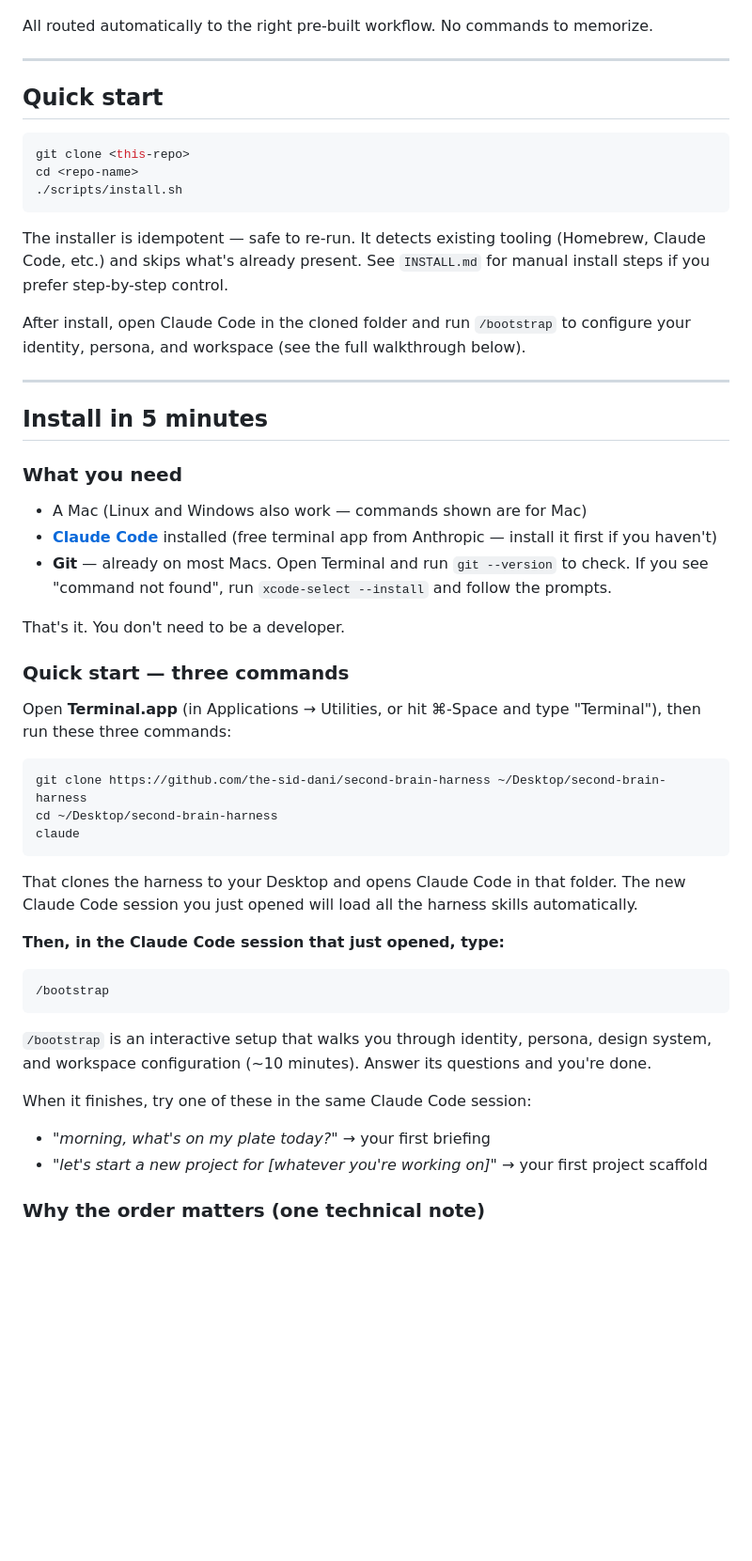
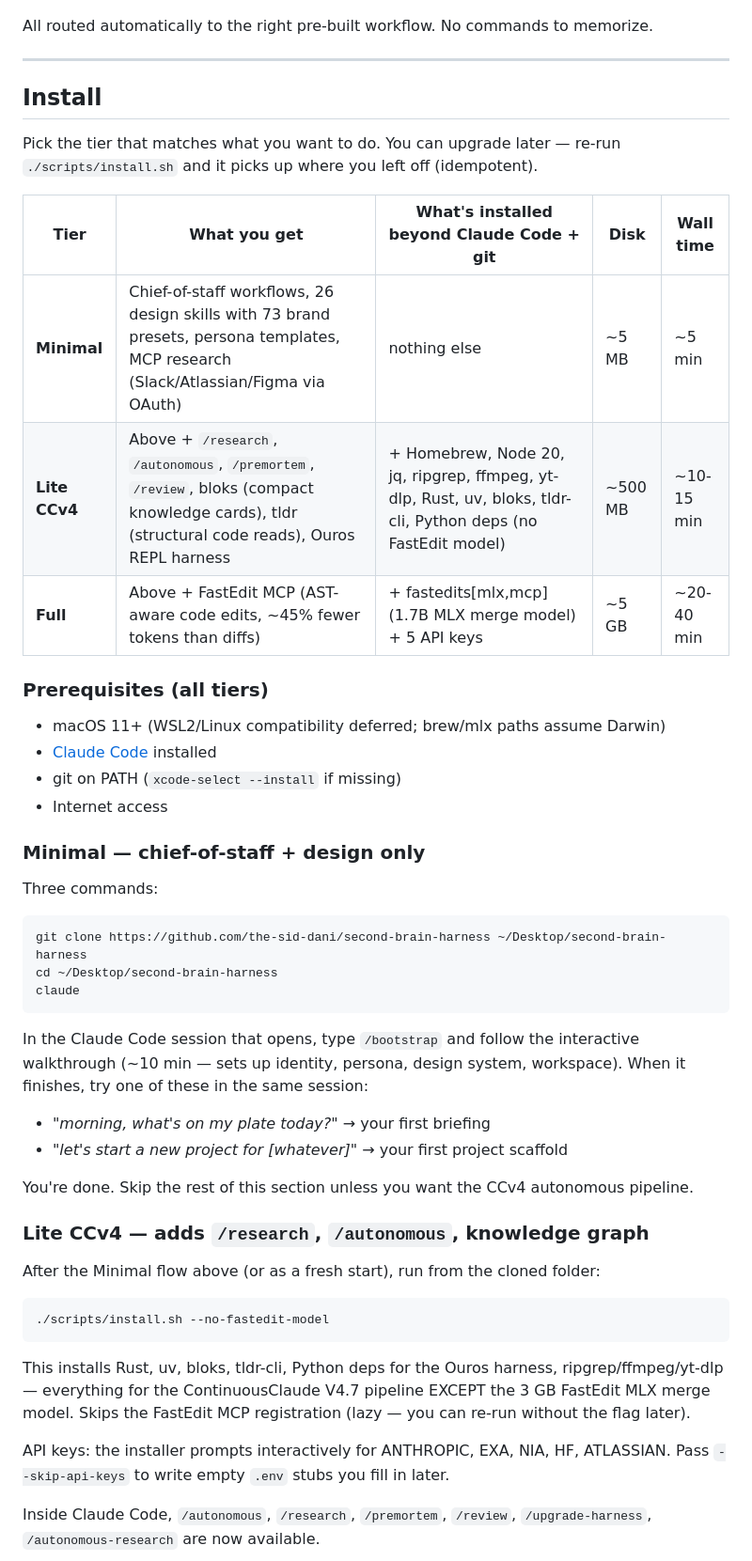
Before and after one commit to the-sid-dani/second-brain-harness, a Markdown page: README.md, the part around one of its changes. Shown at 94% size. Rendered like a GitHub page; blank space fills up the shorter version.

Commit message:
v0.1.13 — README install tiers + honest time/disk numbers
README now presents three explicit install tiers instead of two
contradictory sections:

  Minimal     ~5 min,    ~5 MB    chief-of-staff + design only
  Lite CCv4   ~10-15 min ~500 MB  + autonomous/research/premortem
  Full        ~20-40 min ~5 GB    + FastEdit MCP (3GB MLX model)

The v0.1.12 README documented both ./scripts/install.sh and a
3-line claude-only flow without clarifying that the latter
silently skipped the CCv4 pipeline. Fork users could end up
with /research and /autonomous nominally listed but
non-functional (no bloks, no fastedit MCP).

No install.sh changes — the flags --no-fastedit-model and
--skip-api-keys already cover the Lite and key-deferred cases.
This release is doc-only honesty.

Also:
- Skill count corrected: 57 → 66 (the 9 CCv4 skills weren't
  reflected after v0.1.12)
- Skills category table gains a "ContinuousClaude V4.7
  pipeline (9)" row enumerating the bundled skills

````diff
--- a/README.md
+++ b/README.md
@@ -14,33 +14,26 @@ All routed automatically to the right pre-built workflow. No commands to memoriz
 
 ---
 
-## Quick start
+## Install
 
-```bash
-git clone <this-repo>
-cd <repo-name>
-./scripts/install.sh
-```
+Pick the tier that matches what you want to do. You can upgrade later — re-run `./scripts/install.sh` and it picks up where you left off (idempotent).
 
-The installer is idempotent — safe to re-run. It detects existing tooling (Homebrew, Claude Code, etc.) and skips what's already present. See `INSTALL.md` for manual install steps if you prefer step-by-step control.
+| Tier | What you get | What's installed beyond Claude Code + git | Disk | Wall time |
+|---|---|---|---|---|
+| **Minimal** | Chief-of-staff workflows, 26 design skills with 73 brand presets, persona templates, MCP research (Slack/Atlassian/Figma via OAuth) | nothing else | ~5 MB | ~5 min |
+| **Lite CCv4** | Above + `/research`, `/autonomous`, `/premortem`, `/review`, bloks (compact knowledge cards), tldr (structural code reads), Ouros REPL harness | + Homebrew, Node 20, jq, ripgrep, ffmpeg, yt-dlp, Rust, uv, bloks, tldr-cli, Python deps (no FastEdit model) | ~500 MB | ~10-15 min |
+| **Full** | Above + FastEdit MCP (AST-aware code edits, ~45% fewer tokens than diffs) | + fastedits[mlx,mcp] (1.7B MLX merge model) + 5 API keys | ~5 GB | ~20-40 min |
 
-After install, open Claude Code in the cloned folder and run `/bootstrap` to configure your identity, persona, and workspace (see the full walkthrough below).
+### Prerequisites (all tiers)
 
----
+- macOS 11+ (WSL2/Linux compatibility deferred; brew/mlx paths assume Darwin)
+- [Claude Code](https://claude.com/claude-code) installed
+- git on PATH (`xcode-select --install` if missing)
+- Internet access
 
-## Install in 5 minutes
+### Minimal — chief-of-staff + design only
 
-### What you need
-
-- A Mac (Linux and Windows also work — commands shown are for Mac)
-- **[Claude Code](https://claude.com/claude-code)** installed (free terminal app from Anthropic — install it first if you haven't)
-- **Git** — already on most Macs. Open Terminal and run `git --version` to check. If you see "command not found", run `xcode-select --install` and follow the prompts.
-
-That's it. You don't need to be a developer.
-
-### Quick start — three commands
-
-Open **Terminal.app** (in Applications → Utilities, or hit ⌘-Space and type "Terminal"), then run these three commands:
+Three commands:
 
 ```bash
 git clone https://github.com/the-sid-dani/second-brain-harness ~/Desktop/second-brain-harness
@@ -48,19 +41,24 @@ cd ~/Desktop/second-brain-harness
 claude
 ```
 
-That clones the harness to your Desktop and opens Claude Code in that folder. The new Claude Code session you just opened will load all the harness skills automatically.
+In the Claude Code session that opens, type `/bootstrap` and follow the interactive walkthrough (~10 min — sets up identity, persona, design system, workspace). When it finishes, try one of these in the same session:
 
-**Then, in the Claude Code session that just opened, type:**
+- *"morning, what's on my plate today?"* → your first briefing
+- *"let's start a new project for [whatever]"* → your first project scaffold
 
-```
-/bootstrap
+You're done. Skip the rest of this section unless you want the CCv4 autonomous pipeline.
+
+### Lite CCv4 — adds `/research`, `/autonomous`, knowledge graph
+
+After the Minimal flow above (or as a fresh start), run from the cloned folder:
+
+```bash
+./scripts/install.sh --no-fastedit-model
 ```
 
-`/bootstrap` is an interactive setup that walks you through identity, persona, design system, and workspace configuration (~10 minutes). Answer its questions and you're done.
+This installs Rust, uv, bloks, tldr-cli, Python deps for the Ouros harness, ripgrep/ffmpeg/yt-dlp — everything for the ContinuousClaude V4.7 pipeline EXCEPT the 3 GB FastEdit MLX merge model. Skips the FastEdit MCP registration (lazy — you can re-run without the flag later).
 
-When it finishes, try one of these in the same Claude Code session:
-- *"morning, what's on my plate today?"* → your first briefing
-- *"let's start a new project for [whatever you're working on]"* → your first project scaffold
+API keys: the installer prompts interactively for ANTHROPIC, EXA, NIA, HF, ATLASSIAN. Pass `--skip-api-keys` to write empty `.env` stubs you fill in later.
 
-### Why the order matters (one technical note)
+Inside Claude Code, `/autonomous`, `/research`, `/premortem`, `/review`, `/upgrade-harness`, `/autonomous-research` are now available.
 
````
Also changed, not shown: other parts of README.md (+32 -3 lines), CHANGELOG.md (+8 -0 lines), 1 other file.
